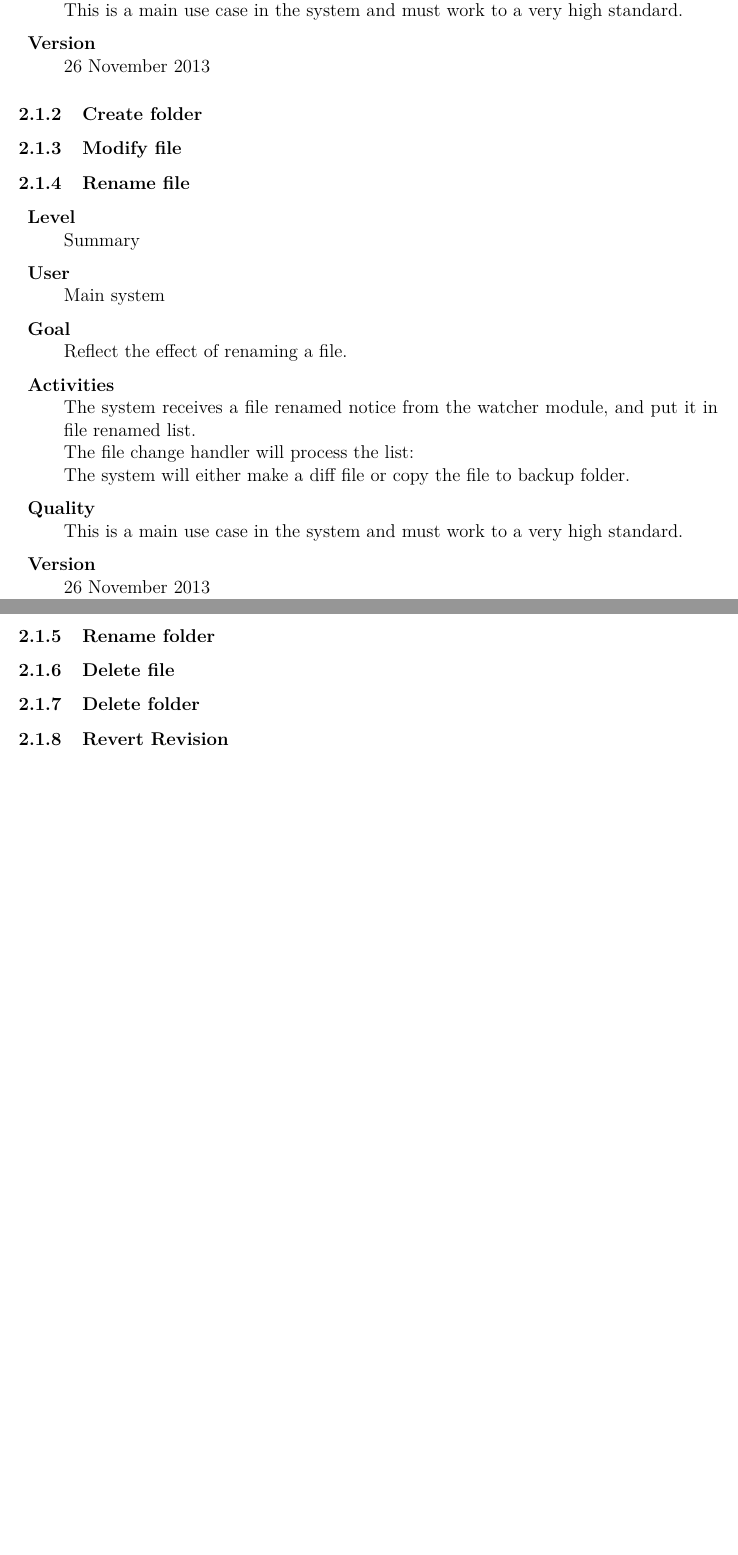
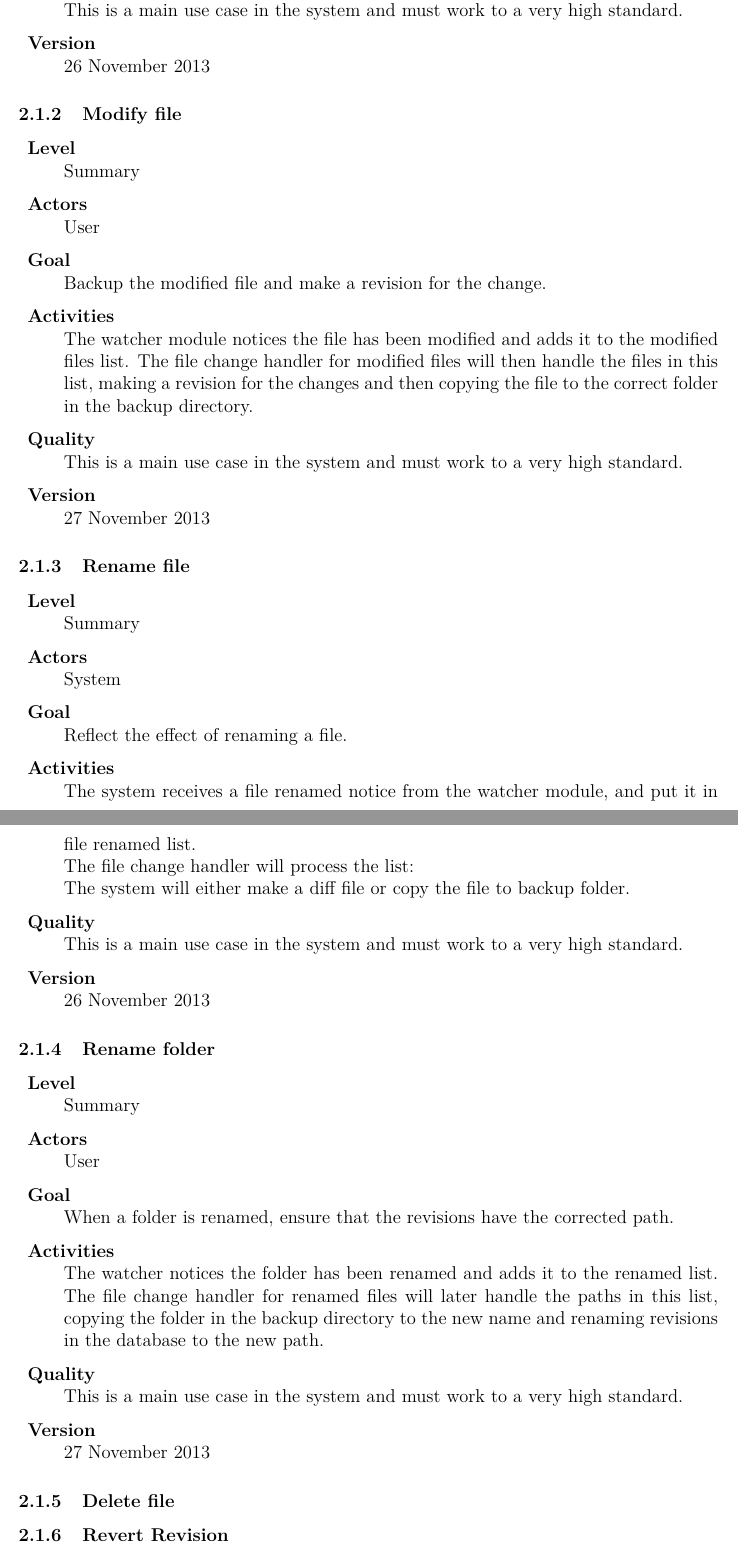
Before and after one commit to KatrinaHoffert/fbms, a LaTeX paper (doc/milestone_6/milestone_6.tex): two parts of pages 10 and 11 of 35 before the commit and two parts of pages 10 and 11 of 36 after it, joined at a grey line, cut so that both start at the same text, the shorter picture padded with empty space. Compiled offline with pdfLaTeX.

Commit message:
Added use cases and removed extra, unnecessary use cases
git-svn-id: http://fbms.googlecode.com/svn/trunk@501 c375ce47-9a4c-63b9-7dad-5ffa0e8ccef7

```diff
--- a/doc/milestone_6/milestone_6.tex
+++ b/doc/milestone_6/milestone_6.tex
@@ -236,14 +234,29 @@ Our final result is very similar to the mockups:
 	\item \textbf{Version} \hfill \\
 	26 November 2013
 \end{description}
-\subsubsection{Create folder}
+
 \subsubsection{Modify file}
+\begin{description}
+	\item \textbf{Level} \hfill \\
+	Summary
+	\item \textbf{Actors} \hfill \\
+	User
+	\item \textbf{Goal} \hfill \\
+	Backup the modified file and make a revision for the change.
+	\item \textbf{Activities} \hfill \\
+	The watcher module notices the file has been modified and adds it to the modified files list. The file change handler for modified files will then handle the files in this list, making a revision for the changes and then copying the file to the correct folder in the backup directory.
+	\item \textbf{Quality} \hfill \\
+	This is a main use case in the system and must work to a very high standard.
+	\item \textbf{Version} \hfill \\
+	27 November 2013
+\end{description}
+
 \subsubsection{Rename file}
 \begin{description}
 	\item \textbf{Level} \hfill \\
 	Summary
-	\item \textbf{User} \hfill \\
-	Main system
+	\item \textbf{Actors} \hfill \\
+	System
 	\item \textbf{Goal} \hfill \\
 	Reflect the effect of renaming a file.
 	\item \textbf{Activities} \hfill \\
@@ -255,9 +268,25 @@ Our final result is very similar to the mockups:
 	\item \textbf{Version} \hfill \\
 	26 November 2013
 \end{description}
+
 \subsubsection{Rename folder}
+\begin{description}
+	\item \textbf{Level} \hfill \\
+	Summary
+	\item \textbf{Actors} \hfill \\
+	User
+	\item \textbf{Goal} \hfill \\
+	When a folder is renamed, ensure that the revisions have the corrected path.
+	\item \textbf{Activities} \hfill \\
+	The watcher notices the folder has been renamed and adds it to the renamed list. The file change handler for renamed files will later handle the paths in this list, copying the folder in the backup directory to the new name and renaming revisions in the database to the new path.
+	\item \textbf{Quality} \hfill \\
+	This is a main use case in the system and must work to a very high standard.
+	\item \textbf{Version} \hfill \\
+	27 November 2013
+\end{description}
+
 \subsubsection{Delete file}
-\subsubsection{Delete folder}
+
 
 \subsubsection{Revert Revision}
 \begin{description}
@@ -290,4 +320,5 @@ Our final result is very similar to the mockups:
 	\item \textbf{Version} \hfill \\
 	26 November 2013
 \end{description}
+
 \subsubsection{First run setup}
@@ -296,7 +328,7 @@ Our final result is very similar to the mockups:
 \begin{description}
 	\item \textbf{Level} \hfill \\
 	Summary
-	\item \textbf{User} \hfill \\
+	\item \textbf{Actors} \hfill \\
 	User
 	\item \textbf{Goal} \hfill \\
 	Change the folder system monitors.
```
Also changed, not shown: doc/milestone_6/milestone_6.tex (21 more changed lines).
